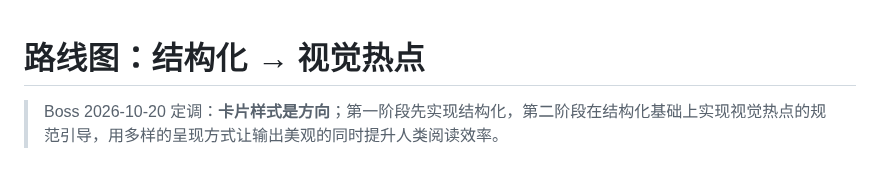
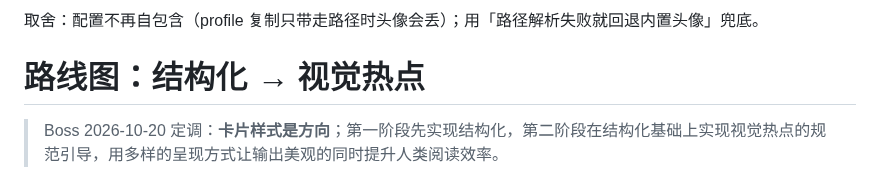
Before and after one commit to feigo313/dsh-structured, a Markdown page: docs/ROADMAP.md, the part around one of its changes. Rendered like a GitHub page.

Commit message:
docs: roadmap 1.1 config slimming (avatar out of config)

```diff
--- a/docs/ROADMAP.md
+++ b/docs/ROADMAP.md
@@ -1,3 +17,5 @@
+取舍：配置不再自包含（profile 复制只带走路径时头像会丢）；用「路径解析失败就回退内置头像」兜底。
+
 # 路线图：结构化 → 视觉热点
 
 > Boss 2026-10-20 定调：**卡片样式是方向**；第一阶段先实现结构化，第二阶段在结构化基础上实现视觉热点的规范引导，用多样的呈现方式让输出美观的同时提升人类阅读效率。
```
Also changed, not shown: other parts of docs/ROADMAP.md (+16 -0 lines).
